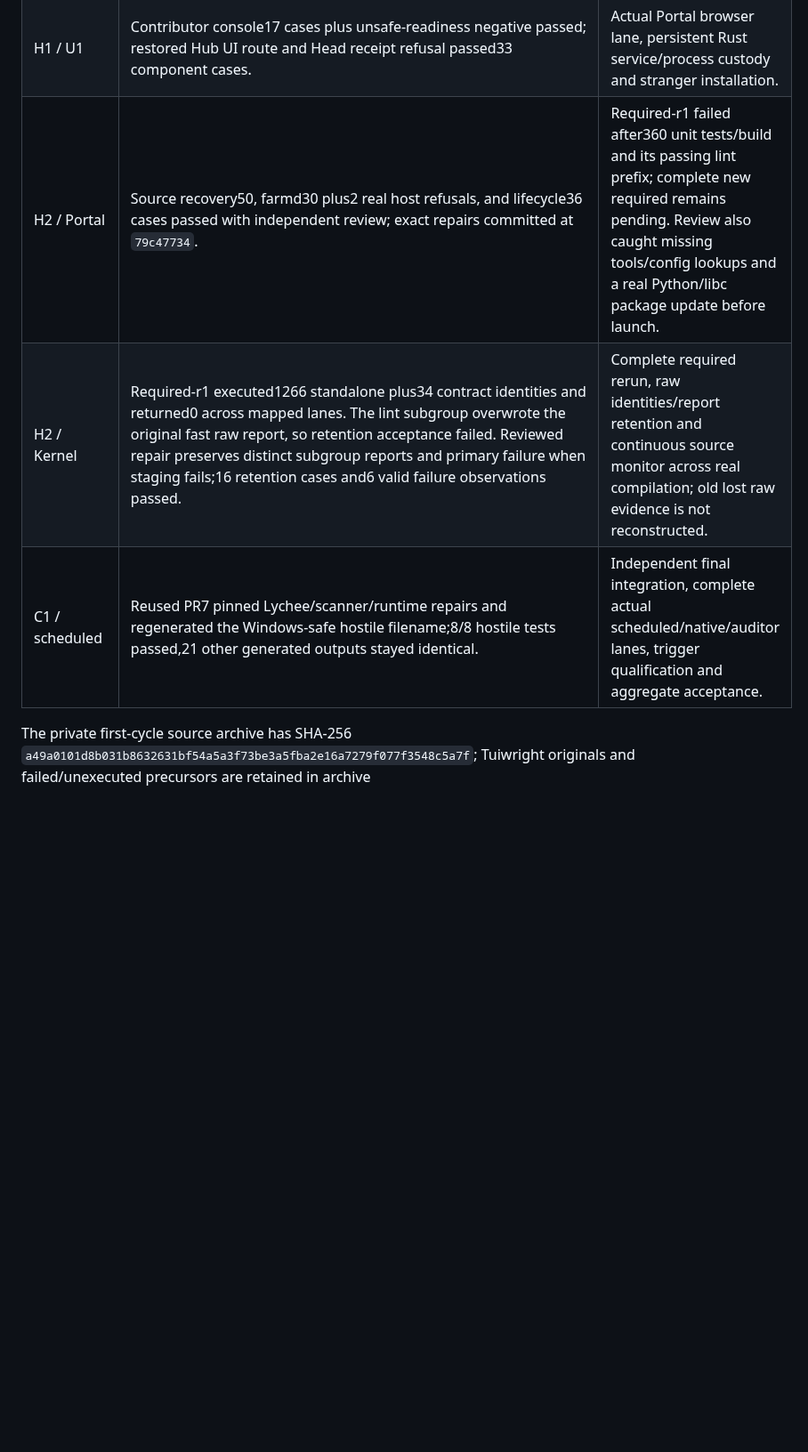
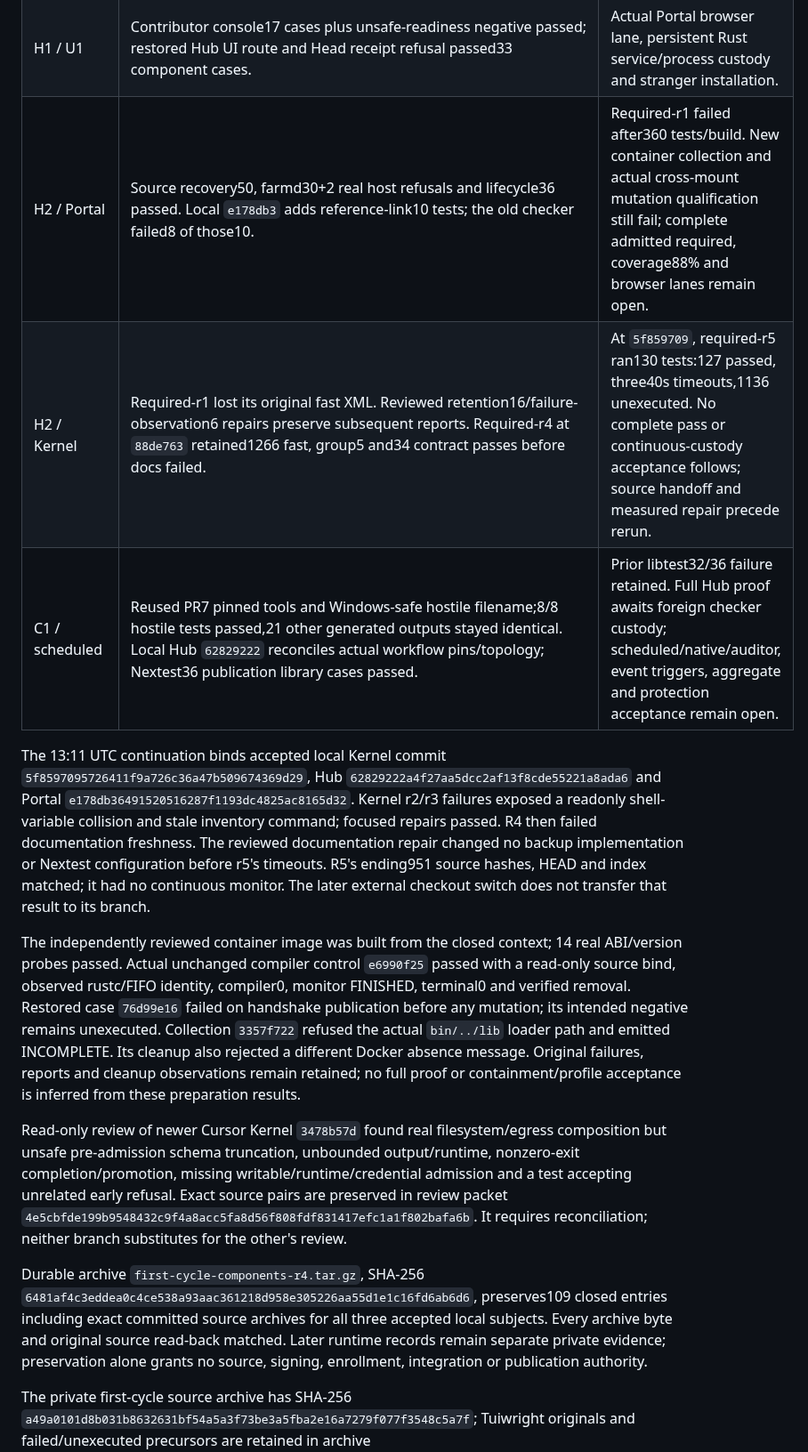
Before and after one commit to neverhuman/bullet-farm, a Markdown page: docs/assurance/deep-audit-20260911.md, the part around the change. Shown at 89% size. Rendered like a GitHub page; blank space fills up the shorter version.

Commit message:
Record current engineering evidence and unresolved source custody

```diff
--- a/docs/assurance/deep-audit-20260911.md
+++ b/docs/assurance/deep-audit-20260911.md
@@ -356,9 +356,43 @@ requires its own public fetch-back. Neither clip qualifies provider coding.
 | T3 / T4 | Generic signed-in execution now refuses before launch without admitted containment. Runner rejects nonzero, unknown or timed-out completion before applying a proposal and retains failed proposal bytes. Claude projection preserves original native evidence before identity validation. | Writable containment and native lifecycle; actual worker/provider-child fixture with valid WorkPackage, Candidate source and lease; independent settlement and verification. |
 | H2 / C1 | Actual canonical Tuiwright `operator-tui` completed12/12 identities with126 verified artifacts, six-client blocked startup and revocation recovery. Review `c92711d7e8526aa090d107480502be83ba97d08bd78faeada8fd2a1959fd3ba5`. | Synthetic credentials/backend make this local component evidence; no installed/provider, continuous source, percentile or media qualification. |
 | H1 / U1 | Contributor console17 cases plus unsafe-readiness negative passed; restored Hub UI route and Head receipt refusal passed33 component cases. | Actual Portal browser lane, persistent Rust service/process custody and stranger installation. |
-| H2 / Portal | Source recovery50, farmd30 plus2 real host refusals, and lifecycle36 cases passed with independent review; exact repairs committed at `79c47734`. | Required-r1 failed after360 unit tests/build and its passing lint prefix; complete new required remains pending. Review also caught missing tools/config lookups and a real Python/libc package update before launch. |
-| H2 / Kernel | Required-r1 executed1266 standalone plus34 contract identities and returned0 across mapped lanes. The lint subgroup overwrote the original fast raw report, so retention acceptance failed. Reviewed repair preserves distinct subgroup reports and primary failure when staging fails;16 retention cases and6 valid failure observations passed. | Complete required rerun, raw identities/report retention and continuous source monitor across real compilation; old lost raw evidence is not reconstructed. |
-| C1 / scheduled | Reused PR7 pinned Lychee/scanner/runtime repairs and regenerated the Windows-safe hostile filename;8/8 hostile tests passed,21 other generated outputs stayed identical. | Independent final integration, complete actual scheduled/native/auditor lanes, trigger qualification and aggregate acceptance. |
+| H2 / Portal | Source recovery50, farmd30+2 real host refusals and lifecycle36 passed. Local `e178db3` adds reference-link10 tests; the old checker failed8 of those10. | Required-r1 failed after360 tests/build. New container collection and actual cross-mount mutation qualification still fail; complete admitted required, coverage88% and browser lanes remain open. |
+| H2 / Kernel | Required-r1 lost its original fast XML. Reviewed retention16/failure-observation6 repairs preserve subsequent reports. Required-r4 at `88de763` retained1266 fast, group5 and34 contract passes before docs failed. | At `5f859709`, required-r5 ran130 tests:127 passed, three40s timeouts,1136 unexecuted. No complete pass or continuous-custody acceptance follows; source handoff and measured repair precede rerun. |
+| C1 / scheduled | Reused PR7 pinned tools and Windows-safe hostile filename;8/8 hostile tests passed,21 other generated outputs stayed identical. Local Hub `62829222` reconciles actual workflow pins/topology; Nextest36 publication library cases passed. | Prior libtest32/36 failure retained. Full Hub proof awaits foreign checker custody; scheduled/native/auditor, event triggers, aggregate and protection acceptance remain open. |
+
+The 13:11 UTC continuation binds accepted local Kernel commit
+`5f8597095726411f9a726c36a47b509674369d29`, Hub
+`62829222a4f27aa5dcc2af13f8cde55221a8ada6` and Portal
+`e178db36491520516287f1193dc4825ac8165d32`. Kernel r2/r3 failures exposed a readonly
+shell-variable collision and stale inventory command; focused repairs passed.
+R4 then failed documentation freshness. The reviewed documentation repair changed
+no backup implementation or Nextest configuration before r5's timeouts. R5's
+ending951 source hashes, HEAD and index matched; it had no continuous monitor.
+The later external checkout switch does not transfer that result to its branch.
+
+The independently reviewed container image was built from the closed context;
+14 real ABI/version probes passed. Actual unchanged compiler control `e6990f25`
+passed with a read-only source bind, observed rustc/FIFO identity, compiler0,
+monitor FINISHED, terminal0 and verified removal. Restored case `76d99e16` failed
+on handshake publication before any mutation; its intended negative remains
+unexecuted. Collection `3357f722` refused the actual `bin/../lib` loader path and
+emitted INCOMPLETE. Its cleanup also rejected a different Docker absence message.
+Original failures, reports and cleanup observations remain retained; no full proof
+or containment/profile acceptance is inferred from these preparation results.
+
+Read-only review of newer Cursor Kernel `3478b57d` found real filesystem/egress
+composition but unsafe pre-admission schema truncation, unbounded output/runtime,
+nonzero-exit completion/promotion, missing writable/runtime/credential admission
+and a test accepting unrelated early refusal. Exact source pairs are preserved in
+review packet `4e5cbfde199b9548432c9f4a8acc5fa8d56f808fdf831417efc1a1f802bafa6b`.
+It requires reconciliation; neither branch substitutes for the other's review.
+
+Durable archive `first-cycle-components-r4.tar.gz`, SHA-256
+`6481af4c3eddea0c4ce538a93aac361218d958e305226aa55d1e1c16fd6ab6d6`,
+preserves109 closed entries including exact committed source archives for all
+three accepted local subjects. Every archive byte and original source read-back
+matched. Later runtime records remain separate private evidence; preservation
+alone grants no source, signing, enrollment, integration or publication authority.
 
 The private first-cycle source archive has SHA-256
 `a49a0101d8b031b8632631bf54a5a3f73be3a5fba2e16a7279f077f3548c5a7f`;
```
Also changed, not shown: docs/assurance/product-gaps.md (+13 -6 lines), docs/assurance/xbabe2-development-closeout.md (+6 -6 lines).
